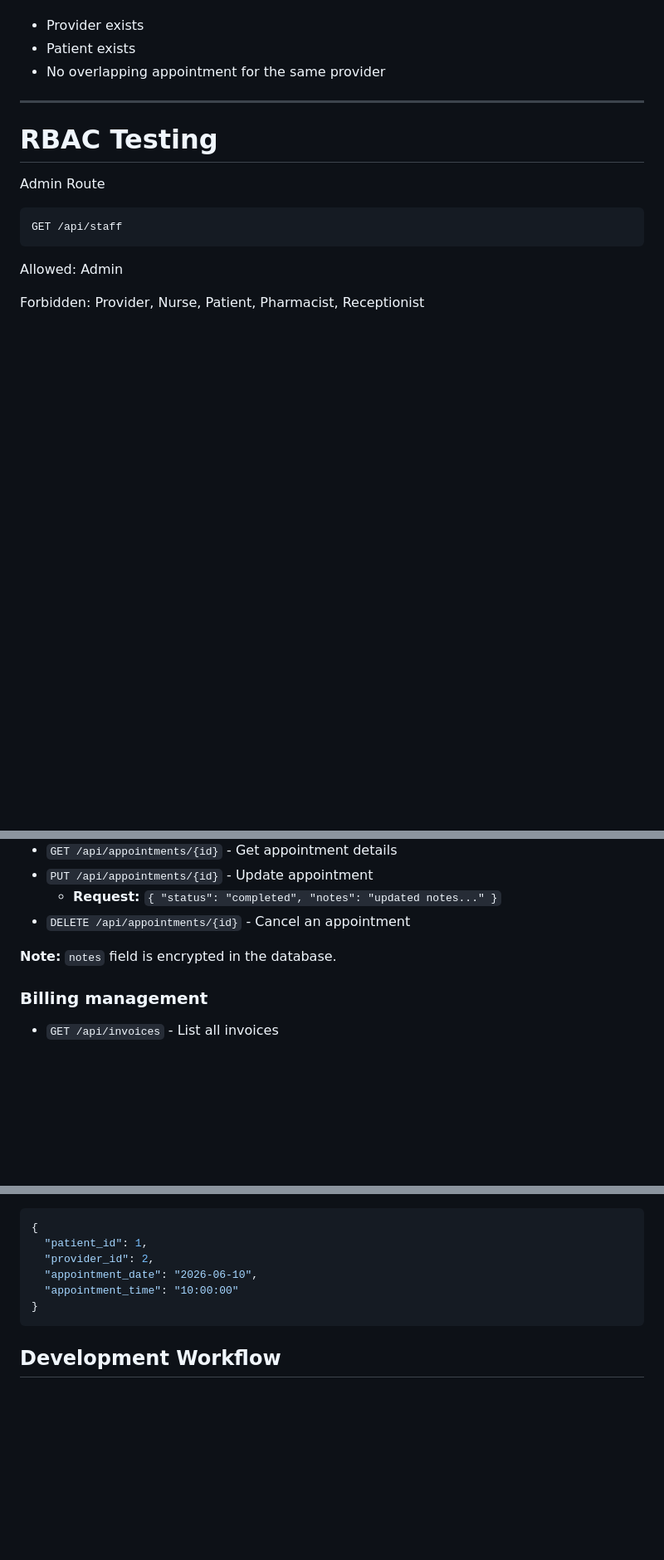
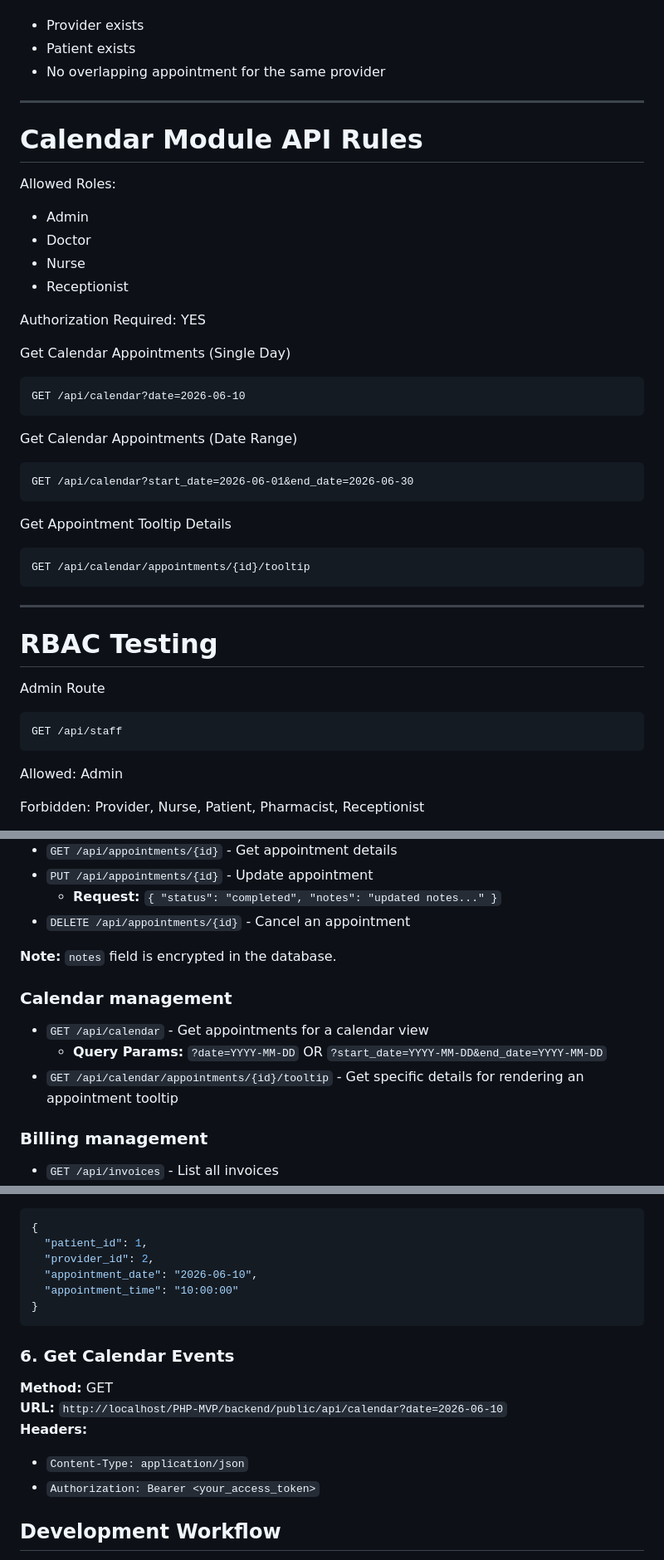
Before and after one commit to Krish-H/PHP-MVP, a Markdown page: README.md, 3 parts joined by grey strips. Shown at 83% size. Rendered like a GitHub page; blank space fills up the shorter version.

Commit message:
readme file update calender api

````diff
--- a/README.md
+++ b/README.md
@@ -328,6 +329,37 @@ Must validate on the server:
 - Provider exists
 - Patient exists
 - No overlapping appointment for the same provider
+
+---
+
+# Calendar Module API Rules
+
+Allowed Roles:
+
+- Admin
+- Doctor
+- Nurse
+- Receptionist
+
+Authorization Required: YES
+
+Get Calendar Appointments (Single Day)
+
+```
+GET /api/calendar?date=2026-06-10
+```
+
+Get Calendar Appointments (Date Range)
+
+```
+GET /api/calendar?start_date=2026-06-01&end_date=2026-06-30
+```
+
+Get Appointment Tooltip Details
+
+```
+GET /api/calendar/appointments/{id}/tooltip
+```
 
 ---
 
@@ -479,6 +511,12 @@ Returns tenant-level dashboard metrics (patients, appointments, invoices).
 
 **Note:** `notes` field is encrypted in the database.
 
+### Calendar management
+
+- `GET /api/calendar` - Get appointments for a calendar view
+  - **Query Params:** `?date=YYYY-MM-DD` OR `?start_date=YYYY-MM-DD&end_date=YYYY-MM-DD`
+- `GET /api/calendar/appointments/{id}/tooltip` - Get specific details for rendering an appointment tooltip
+
 ### Billing management
 
 - `GET /api/invoices` - List all invoices
@@ -609,6 +647,14 @@ Save the returned `access_token` from the response for authenticated requests.
 }
 ```
 
+### 6. Get Calendar Events
+
+**Method:** GET
+**URL:** `http://localhost/PHP-MVP/backend/public/api/calendar?date=2026-06-10`
+**Headers:**
+- `Content-Type: application/json`
+- `Authorization: Bearer <your_access_token>`
+
 ## Development Workflow
 
 - Work in feature branches.
````
Also changed, not shown: other parts of README.md (+2 -1 lines).
